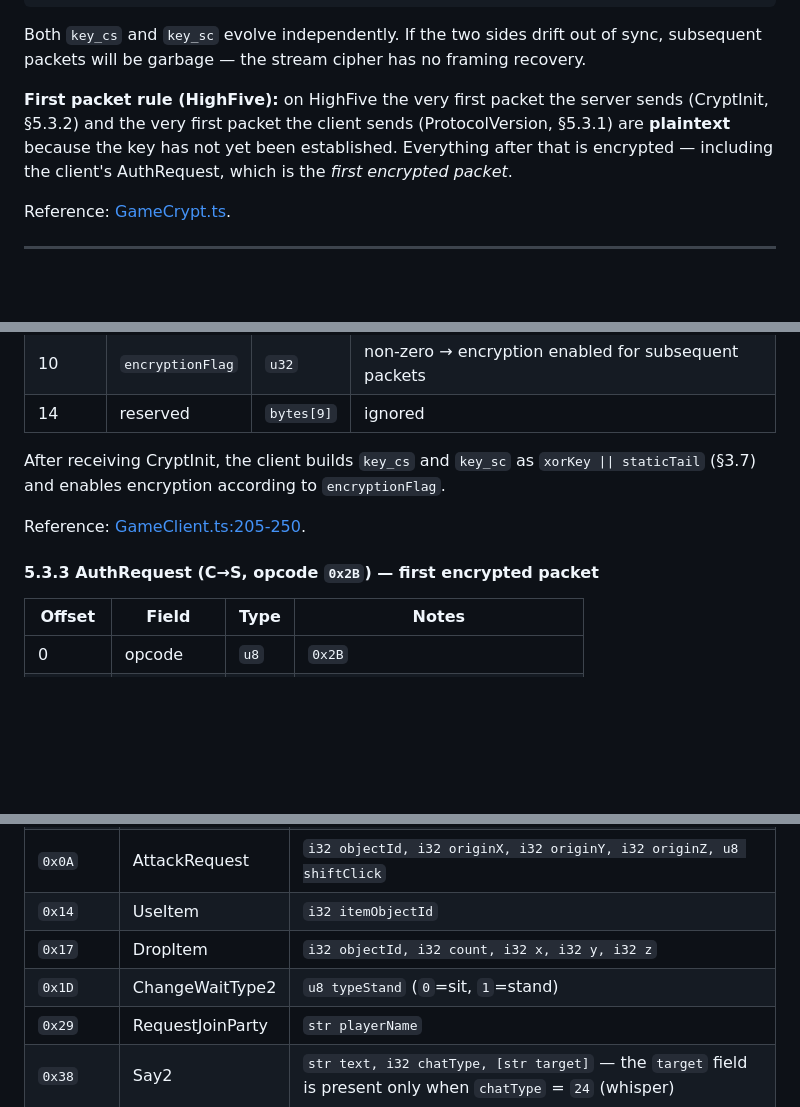
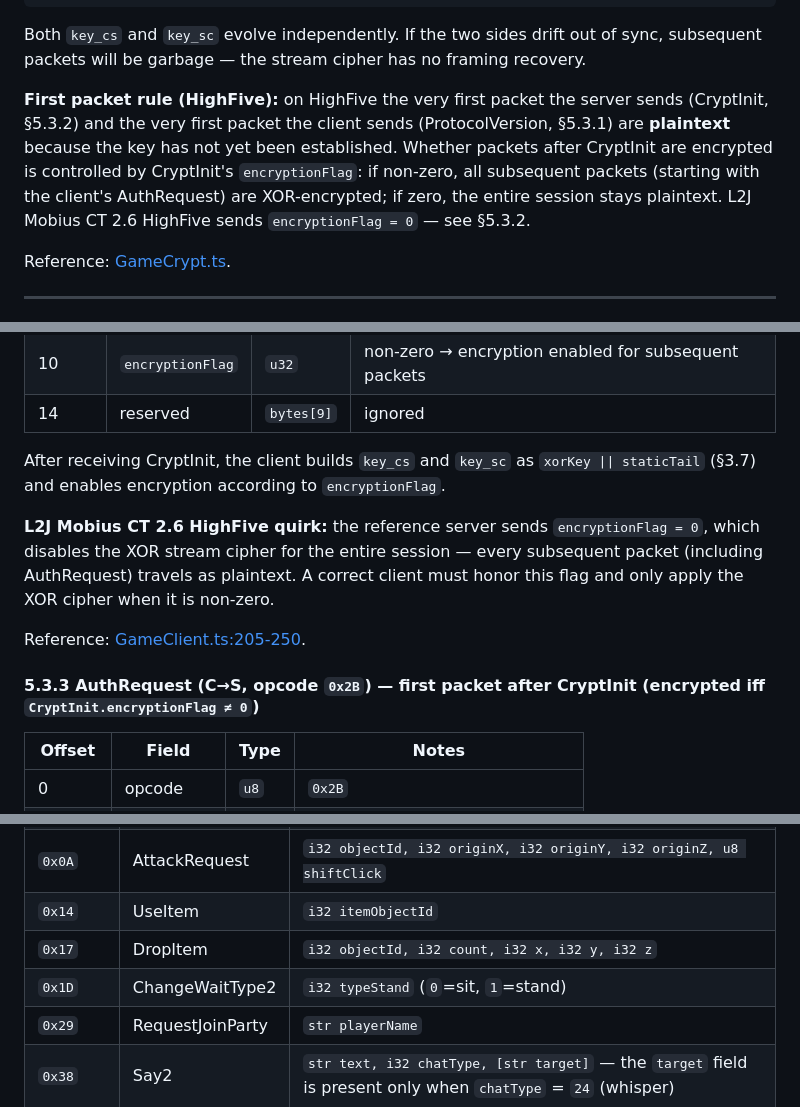
Before and after one commit to gigabelka/l2ts-highfive-client-l2jmobius, a Markdown page: SPECIFICATION.md, 3 parts joined by grey strips. GitHub-like rendering; blank space fills up the shorter version.

Commit message:
docs: clarify encryption flag behavior for L2J Mobius and correct ChangeWaitType2 opcode type

```diff
--- a/SPECIFICATION.md
+++ b/SPECIFICATION.md
@@ -277,7 +277,7 @@ key[8..12] = u32_le_bytes(w)
 
 Both `key_cs` and `key_sc` evolve independently. If the two sides drift out of sync, subsequent packets will be garbage — the stream cipher has no framing recovery.
 
-**First packet rule (HighFive):** on HighFive the very first packet the server sends (CryptInit, §5.3.2) and the very first packet the client sends (ProtocolVersion, §5.3.1) are **plaintext** because the key has not yet been established. Everything after that is encrypted — including the client's AuthRequest, which is the *first encrypted packet*.
+**First packet rule (HighFive):** on HighFive the very first packet the server sends (CryptInit, §5.3.2) and the very first packet the client sends (ProtocolVersion, §5.3.1) are **plaintext** because the key has not yet been established. Whether packets after CryptInit are encrypted is controlled by CryptInit's `encryptionFlag`: if non-zero, all subsequent packets (starting with the client's AuthRequest) are XOR-encrypted; if zero, the entire session stays plaintext. L2J Mobius CT 2.6 HighFive sends `encryptionFlag = 0` — see §5.3.2.
 
 Reference: [GameCrypt.ts](src/game/GameCrypt.ts).
 
@@ -577,9 +577,11 @@ Reference: [ProtocolVersion.ts](src/game/packets/outgoing/ProtocolVersion.ts).
 
 After receiving CryptInit, the client builds `key_cs` and `key_sc` as `xorKey || staticTail` (§3.7) and enables encryption according to `encryptionFlag`.
 
+**L2J Mobius CT 2.6 HighFive quirk:** the reference server sends `encryptionFlag = 0`, which disables the XOR stream cipher for the entire session — every subsequent packet (including AuthRequest) travels as plaintext. A correct client must honor this flag and only apply the XOR cipher when it is non-zero.
+
 Reference: [GameClient.ts:205-250](src/game/GameClient.ts#L205-L250).
 
-#### 5.3.3 AuthRequest (C→S, opcode `0x2B`) — first encrypted packet
+#### 5.3.3 AuthRequest (C→S, opcode `0x2B`) — first packet after CryptInit (encrypted iff `CryptInit.encryptionFlag ≠ 0`)
 
 | Offset | Field | Type | Notes |
 |--------|-------|------|-------|
@@ -700,7 +702,7 @@ These packets are not required to enter the world, but are included so that a re
 | `0x0A` | AttackRequest | `i32 objectId, i32 originX, i32 originY, i32 originZ, u8 shiftClick` |
 | `0x14` | UseItem | `i32 itemObjectId` |
 | `0x17` | DropItem | `i32 objectId, i32 count, i32 x, i32 y, i32 z` |
-| `0x1D` | ChangeWaitType2 | `u8 typeStand` (`0`=sit, `1`=stand) |
+| `0x1D` | ChangeWaitType2 | `i32 typeStand` (`0`=sit, `1`=stand) |
 | `0x29` | RequestJoinParty | `str playerName` |
 | `0x38` | Say2 | `str text, i32 chatType, [str target]` — the `target` field is present only when `chatType` = `24` (whisper) |
 | `0x39` | UseSkill | `i32 skillId, u8 ctrlPressed, u8 shiftPressed` |
```
